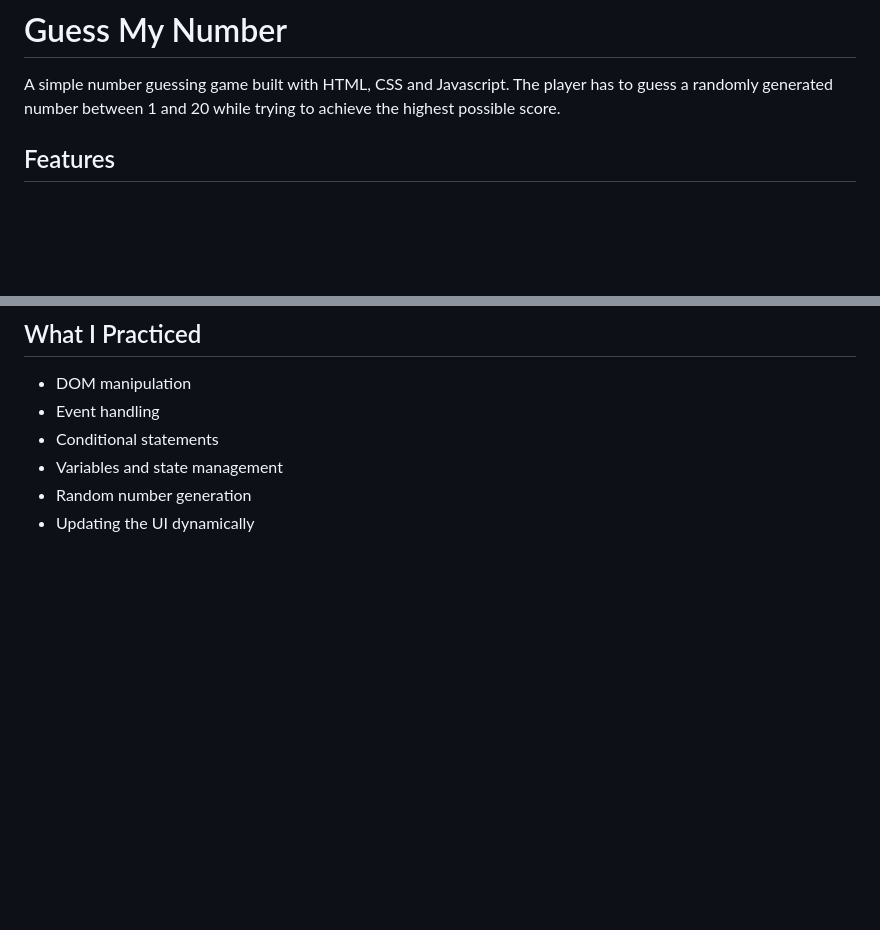
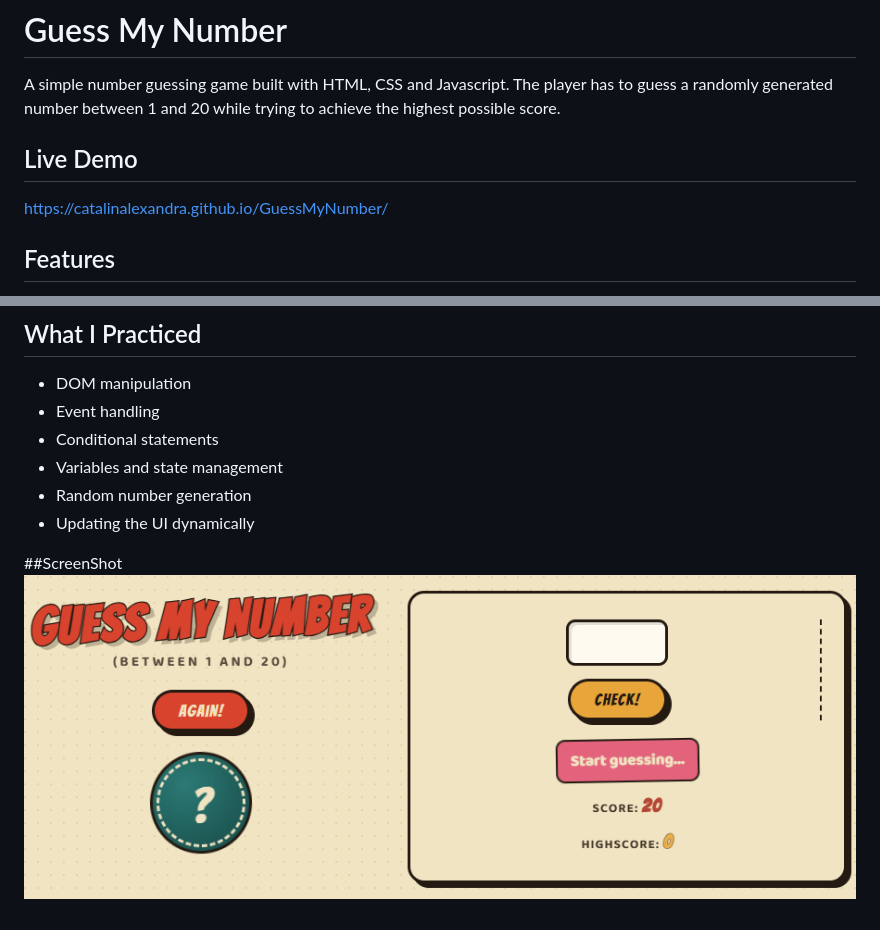
Before and after one commit to CatalinAlexandra/GuessMyNumber, a Markdown page: README.md, 2 parts joined by grey strips. Rendered like a GitHub page; pictures changed too: assets/SnapshotGuessMyNumber.png (added); blank space fills up the shorter version.

Commit message:
feat: readme file updated

```diff
--- a/README.md
+++ b/README.md
@@ -2,6 +2,10 @@
 
 A simple number guessing game built with HTML, CSS and Javascript.
 The player has to guess a randomly generated number between 1 and 20 while trying to achieve the highest possible score.
+
+## Live Demo
+
+https://catalinalexandra.github.io/GuessMyNumber/
 
 ## Features
 
@@ -35,3 +39,6 @@ The player has to guess a randomly generated number between 1 and 20 while tryin
 - Variables and state management
 - Random number generation
 - Updating the UI dynamically
+
+##ScreenShot
+![Guess My Number Screenshot](assets/SnapshotGuessMyNumber.png)
```
